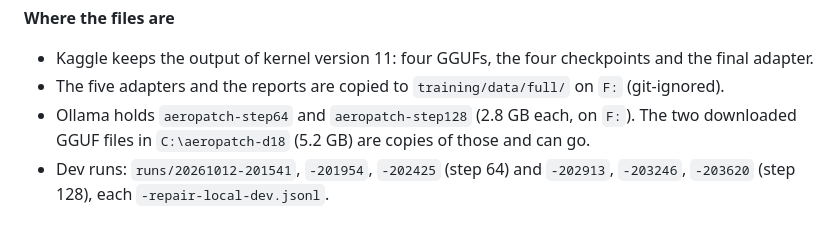
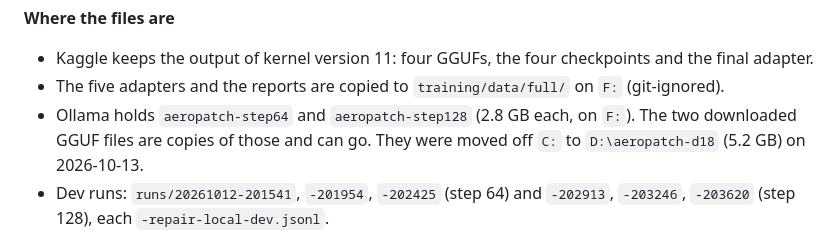
Before and after one commit to mdsvr/AeroPatch, a Markdown page: NOTES.md, the part around the change. GitHub-like rendering.

Commit message:
Notes: the two downloaded checkpoint files moved from C: to D:

```diff
--- a/NOTES.md
+++ b/NOTES.md
@@ -1263,7 +1263,8 @@ negative result, not a flat one: the band set before the runs was 2 points aroun
   adapter.
 - The five adapters and the reports are copied to `training/data/full/` on `F:` (git-ignored).
 - Ollama holds `aeropatch-step64` and `aeropatch-step128` (2.8 GB each, on `F:`). The two
-  downloaded GGUF files in `C:\aeropatch-d18` (5.2 GB) are copies of those and can go.
+  downloaded GGUF files are copies of those and can go. They were moved off `C:` to
+  `D:\aeropatch-d18` (5.2 GB) on 2026-10-13.
 - Dev runs: `runs/20261012-201541`, `-201954`, `-202425` (step 64) and `-202913`, `-203246`,
   `-203620` (step 128), each `-repair-local-dev.jsonl`.
 
```
